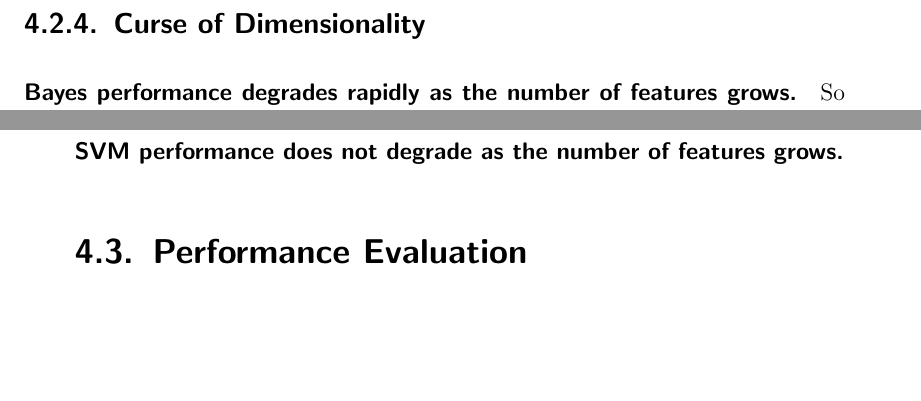
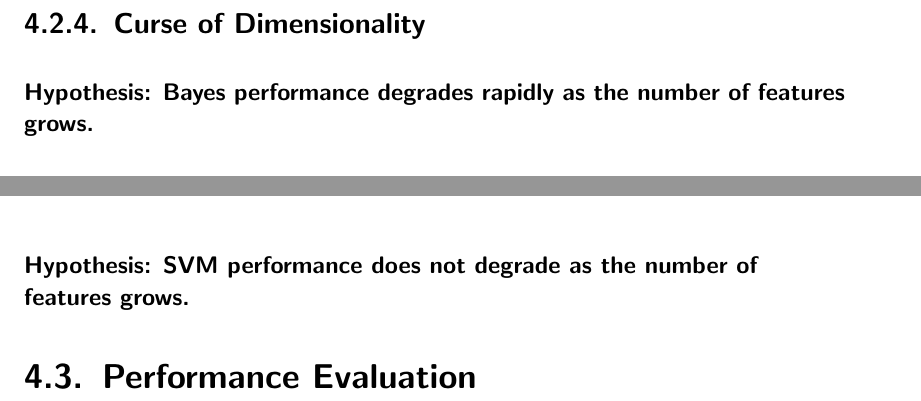
Before and after one commit to kp368/Dissertation-Project, a LaTeX thesis (Proposal/demodiss/disser.tex): two parts of pages 46 and 49 of 57 before the commit and two parts of pages 46 and 48 of 57 after it, joined at a grey line, cut so that both start at the same text, the shorter picture padded with empty space. Compiled offline with pdfLaTeX.

Commit message:
starting on hypos

```diff
--- a/Proposal/demodiss/disser.tex
+++ b/Proposal/demodiss/disser.tex
@@ -1476,7 +1476,7 @@ of classes minimizes the overall error of the classifier.
 \end{figure}
 
 \subsection{Curse of Dimensionality}
-\paragraph{Bayes performance degrades rapidly as the number of features grows.}
+\subsubsection*{Hypothesis: Bayes performance degrades rapidly as the number of features grows.}
 So far we have considered two dimensional cases where only two features were used for
 convenience of visualization. Dimensionality curse is one of the well-known issues with
 classification: when new features are added, the size of the training set has to grow
@@ -1515,7 +1515,7 @@ It has proven hard to pick many conditionally independent features. Among the on
 were pagerank, image count, word count, frequency of search term occurrence, quality of
 html, price information availability and alike.
 
-\paragraph{SVM performance does not degrade as the number of features grows.}
+\subsubsection*{Hypothesis: SVM performance does not degrade as the number of features grows.}
 
 
 \begin{figure}[h!]
```
Also changed, not shown: Proposal/demodiss/disser.tex (2 more changed lines).
